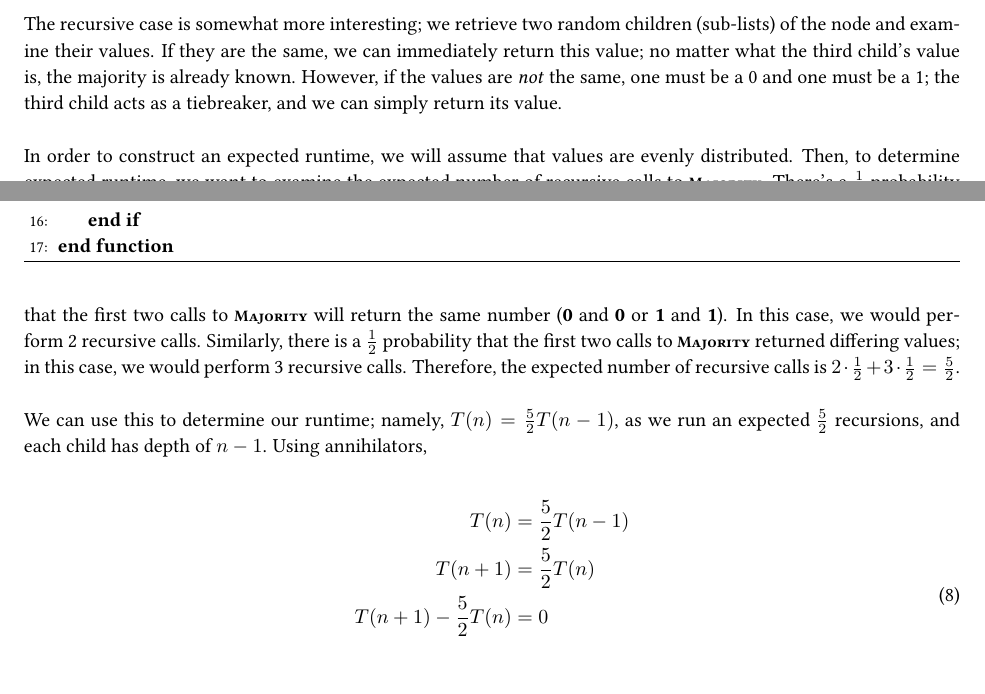
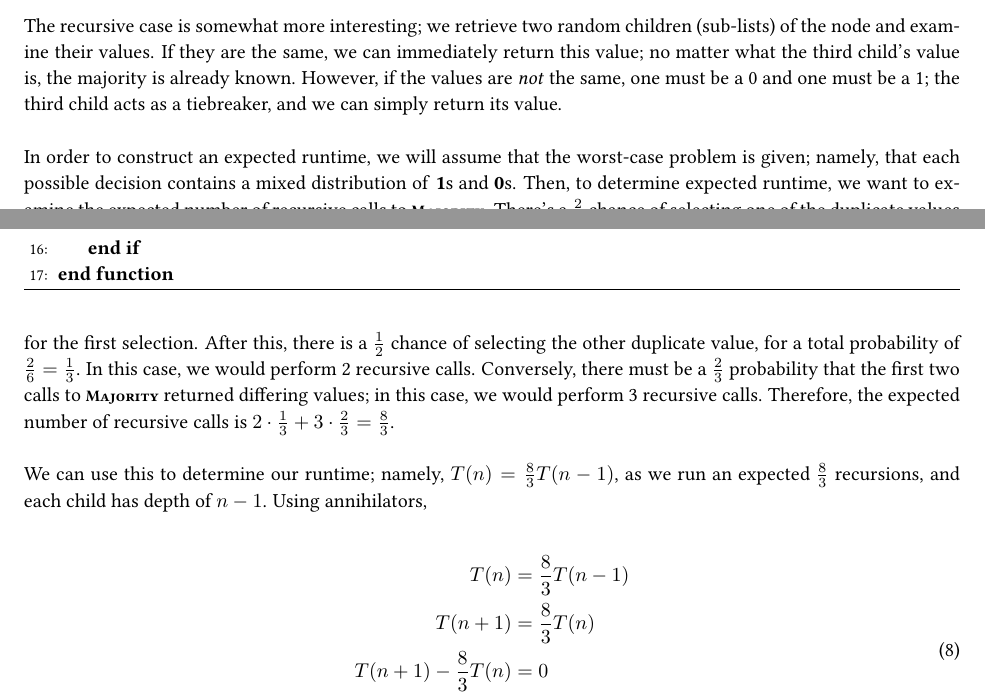
Before and after one commit to aszecsei/algorithmshw4, a LaTeX document (algorithmshw4.tex): two parts of pages 7 and 8 of 9, joined at a grey line, cut so that both start at the same text, the shorter picture padded with empty space. Compiled offline with pdfLaTeX.

Commit message:
Fix issue with soln to problem 4

```diff
--- a/algorithmshw4.tex
+++ b/algorithmshw4.tex
@@ -428,16 +428,16 @@ The base case of our algorithm is straightforward; if a node is a leaf (represen
 
 The recursive case is somewhat more interesting; we retrieve two random children (sub-lists) of the node and examine their values. If they are the same, we can immediately return this value; no matter what the third child's value is, the majority is already known. However, if the values are \emph{not} the same, one must be a 0 and one must be a 1; the third child acts as a tiebreaker, and we can simply return its value.\\
 
-In order to construct an expected runtime, we will assume that values are evenly distributed. Then, to determine expected runtime, we want to examine the expected number of recursive calls to \alg{Majority}. There's a $\frac{1}{2}$ probability that the first two calls to \alg{Majority} will return the same number (\textbf{0} and \textbf{0} or \textbf{1} and \textbf{1}). In this case, we would perform 2 recursive calls. Similarly, there is a $\frac{1}{2}$ probability that the first two calls to \alg{Majority} returned differing values; in this case, we would perform 3 recursive calls. Therefore, the expected number of recursive calls is $2 \cdot \frac{1}{2} + 3 \cdot \frac{1}{2} = \frac{5}{2}$.\\
+In order to construct an expected runtime, we will assume that the worst-case problem is given; namely, that each possible decision contains a mixed distribution of \textbf{1}s and \textbf{0}s. Then, to determine expected runtime, we want to examine the expected number of recursive calls to \alg{Majority}. There's a $\frac{2}{3}$ chance of selecting one of the duplicate values for the first selection. After this, there is a $\frac{1}{2}$ chance of selecting the other duplicate value, for a total probability of $\frac{2}{6} = \frac{1}{3}$. In this case, we would perform 2 recursive calls. Conversely, there must be a $\frac{2}{3}$ probability that the first two calls to \alg{Majority} returned differing values; in this case, we would perform 3 recursive calls. Therefore, the expected number of recursive calls is $2 \cdot \frac{1}{3} + 3 \cdot \frac{2}{3} = \frac{8}{3}$.\\
 
-We can use this to determine our runtime; namely, $T(n) = \frac{5}{2}T(n-1)$, as we run an expected $\frac{5}{2}$ recursions, and each child has depth of $n-1$. Using annihilators,
+We can use this to determine our runtime; namely, $T(n) = \frac{8}{3}T(n-1)$, as we run an expected $\frac{8}{3}$ recursions, and each child has depth of $n-1$. Using annihilators,
 
 \begin{equation}
 	\begin{split}
-		T(n)   &= \frac{5}{2}T(n-1)   \\
-		T(n+1) &= \frac{5}{2}T(n)     \\
-		T(n+1) - \frac{5}{2}T(n) &= 0 \\
-		\left(\textbf{E}-\frac{5}{2}\right)T(n) &= 0
+		T(n)   &= \frac{8}{3}T(n-1)   \\
+		T(n+1) &= \frac{8}{3}T(n)     \\
+		T(n+1) - \frac{8}{3}T(n) &= 0 \\
+		\left(\textbf{E}-\frac{8}{3}\right)T(n) &= 0
 	\end{split}
 \end{equation}
 
```
Also changed, not shown: algorithmshw4.pdf, algorithmshw4.tex (6 more changed lines).
